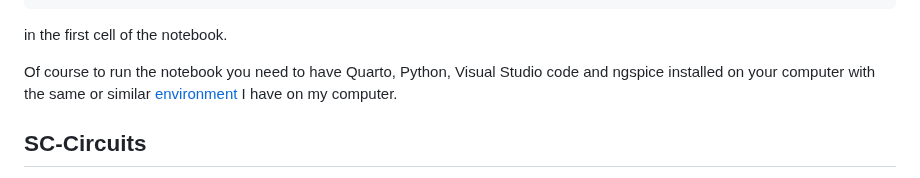
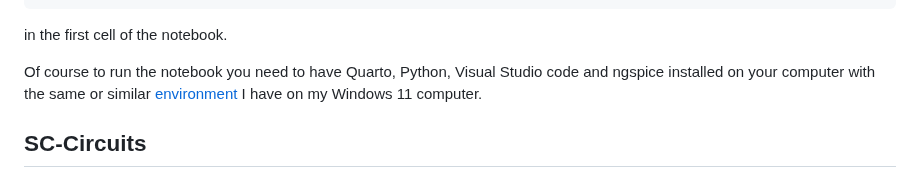
Before and after one commit to chrisenz/Analog-Circuit-Design, a Markdown page: README.md, the part around the change. Rendered like a GitHub page.

````diff
--- a/README.md
+++ b/README.md
@@ -37,7 +37,7 @@ newSim=True
 ```
 in the first cell of the notebook.
 
-Of course to run the notebook you need to have Quarto, Python, Visual Studio code and ngspice installed on your computer with the same or similar [environment](Installation.md) I have on my computer.
+Of course to run the notebook you need to have Quarto, Python, Visual Studio code and ngspice installed on your computer with the same or similar [environment](Installation.md) I have on my Windows 11 computer.
 
 ## SC-Circuits
 
````
